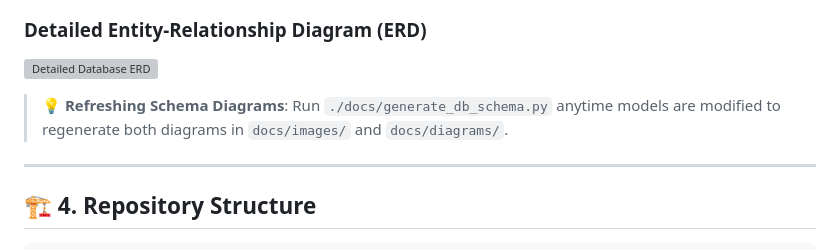
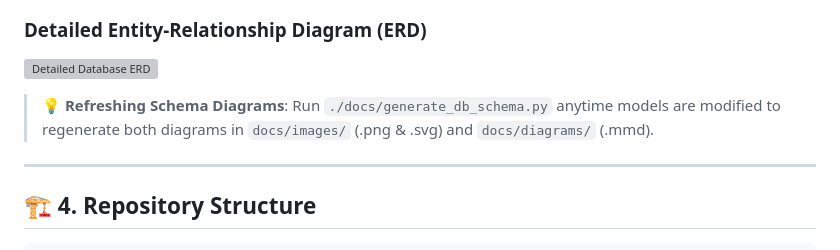
Before and after one commit to p4ku/research-intelligence, a Markdown page: README.md, the part around one of its changes. Rendered like a GitHub page; grey boxes are pictures that could not be loaded.

Commit message:
docs(schema): switch to SVG vector rendering in README and generate ultra-high-res 3x retina PNGs

```diff
--- a/README.md
+++ b/README.md
@@ -117,6 +117,6 @@ The data layer is structured into 5 cohesive domains:
 
 > **💡 Refreshing Schema Diagrams**:
-> Run `./docs/generate_db_schema.py` anytime models are modified to regenerate both diagrams in `docs/images/` and `docs/diagrams/`.
+> Run `./docs/generate_db_schema.py` anytime models are modified to regenerate both diagrams in `docs/images/` (.png & .svg) and `docs/diagrams/` (.mmd).
 
 ---
 
```
Also changed, not shown: other parts of README.md (+2 -2 lines), docs/images/db_schema_overview.png, 3 other files.
